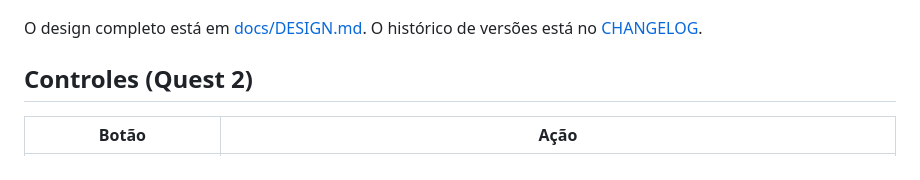
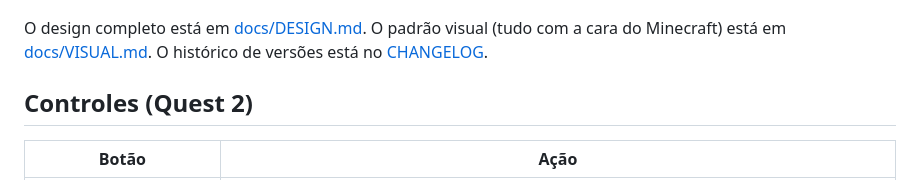
Before and after one commit to DemianGomes/handsonvr, a Markdown page: README.md, the part around the change. Rendered like a GitHub page.

```diff
--- a/README.md
+++ b/README.md
@@ -12,7 +12,7 @@ Add-on para o [Vivecraft](https://modrinth.com/mod/vivecraft) (Minecraft 26.3, F
 
 ![Mochila aberta](docs/img/mochila.png)
 
-O design completo está em [docs/DESIGN.md](docs/DESIGN.md). O histórico de versões está no [CHANGELOG](CHANGELOG.md).
+O design completo está em [docs/DESIGN.md](docs/DESIGN.md). O padrão visual (tudo com a cara do Minecraft) está em [docs/VISUAL.md](docs/VISUAL.md). O histórico de versões está no [CHANGELOG](CHANGELOG.md).
 
 ## Controles (Quest 2)
 
```
Also changed, not shown: docs/DESIGN.md (+17 -4 lines), docs/VISUAL.md (added, +107 -0 lines), docs/img/radial.png (added).
